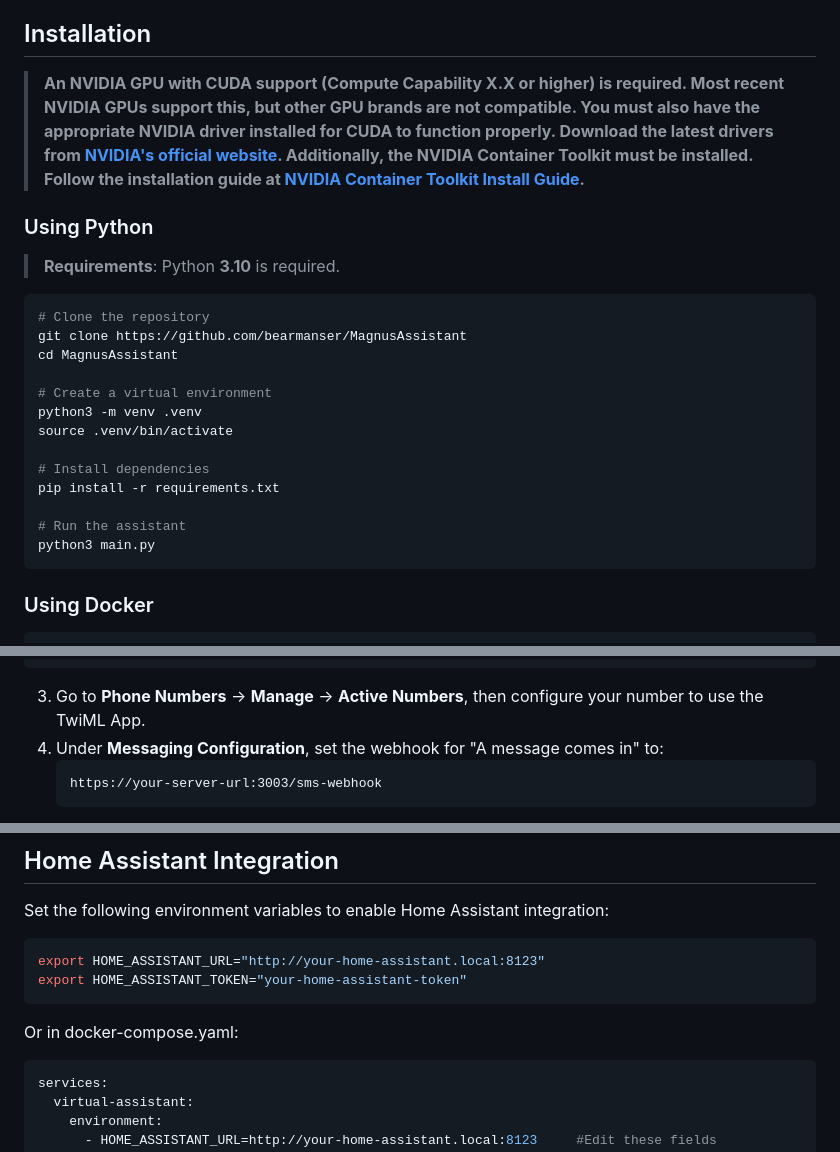
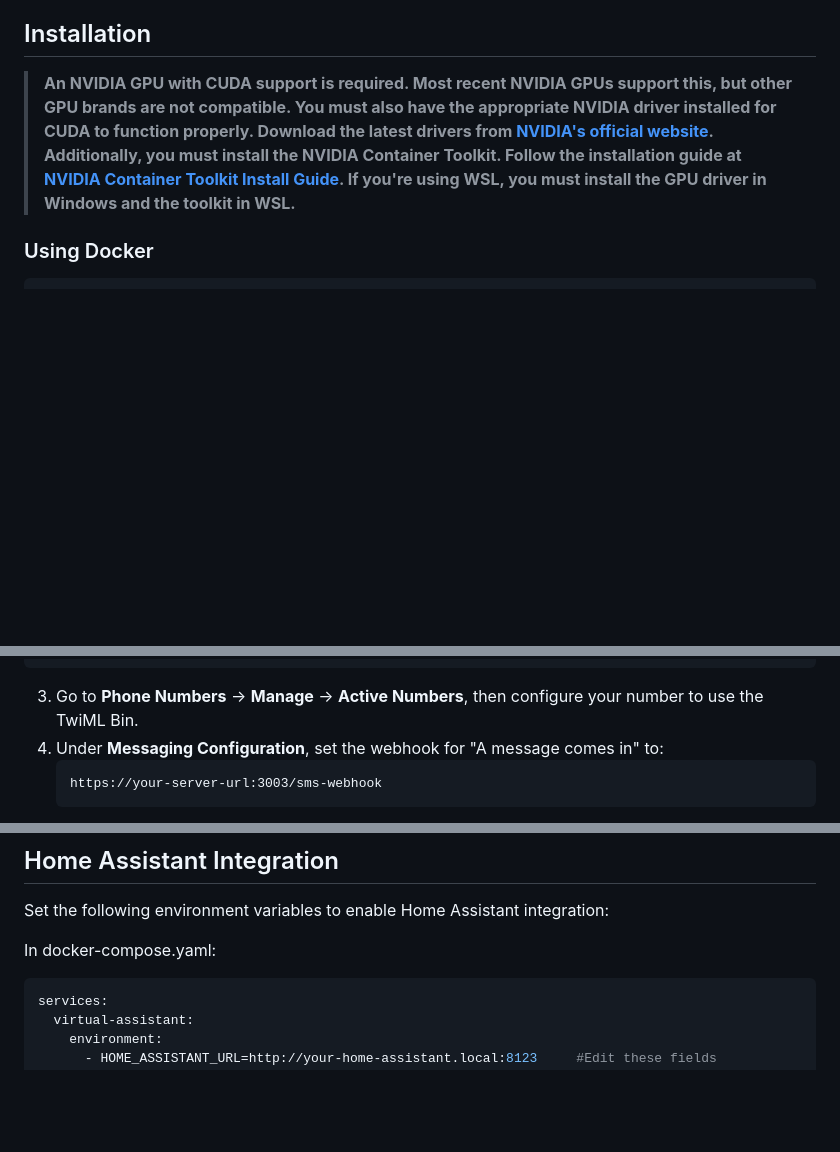
Before and after one commit to bearmanser/MagnusAssistant, a Markdown page: README.md, 3 parts joined by grey strips. Rendered like a GitHub page; blank space fills up the shorter version.

````diff
--- a/README.md
+++ b/README.md
@@ -16,26 +16,8 @@ This is a customizable virtual assistant powered by ChatGPT. You can set up your
 
 ## Installation
 
-> **An NVIDIA GPU with CUDA support (Compute Capability X.X or higher) is required. Most recent NVIDIA GPUs support this, but other GPU brands are not compatible. You must also have the appropriate NVIDIA driver installed for CUDA to function properly. Download the latest drivers from [NVIDIA's official website](https://www.nvidia.com/en-us/drivers/). Additionally, the NVIDIA Container Toolkit must be installed. Follow the installation guide at [NVIDIA Container Toolkit Install Guide](https://docs.nvidia.com/datacenter/cloud-native/container-toolkit/latest/install-guide.html).**
+> **An NVIDIA GPU with CUDA support is required. Most recent NVIDIA GPUs support this, but other GPU brands are not compatible. You must also have the appropriate NVIDIA driver installed for CUDA to function properly. Download the latest drivers from [NVIDIA's official website](https://www.nvidia.com/en-us/drivers/). Additionally, you must install the NVIDIA Container Toolkit. Follow the installation guide at [NVIDIA Container Toolkit Install Guide](https://docs.nvidia.com/datacenter/cloud-native/container-toolkit/latest/install-guide.html). If you're using WSL, you must install the GPU driver in Windows and the toolkit in WSL.**
 
-### Using Python
-> **Requirements**: Python **3.10** is required.
-
-```sh
-# Clone the repository
-git clone https://github.com/bearmanser/MagnusAssistant
-cd MagnusAssistant
-
-# Create a virtual environment
-python3 -m venv .venv
-source .venv/bin/activate
-
-# Install dependencies
-pip install -r requirements.txt
-
-# Run the assistant
-python3 main.py
-```
 
 ### Using Docker
 ```sh
@@ -61,7 +43,7 @@ To enable Twilio phone call and SMS support, follow these steps:
   <Pause length="3600"/>
 </Response>
 ```
-3. Go to **Phone Numbers** → **Manage** → **Active Numbers**, then configure your number to use the TwiML App.
+3. Go to **Phone Numbers** → **Manage** → **Active Numbers**, then configure your number to use the TwiML Bin.
 4. Under **Messaging Configuration**, set the webhook for "A message comes in" to:
    ```
    https://your-server-url:3003/sms-webhook
@@ -76,11 +58,7 @@ To enable Twilio phone call and SMS support, follow these steps:
 ## Home Assistant Integration
 Set the following environment variables to enable Home Assistant integration:
 
-```sh
-export HOME_ASSISTANT_URL="http://your-home-assistant.local:8123"
-export HOME_ASSISTANT_TOKEN="your-home-assistant-token"
-```
-Or in docker-compose.yaml:
+In docker-compose.yaml:
 ```yaml
 services:
   virtual-assistant:
````
